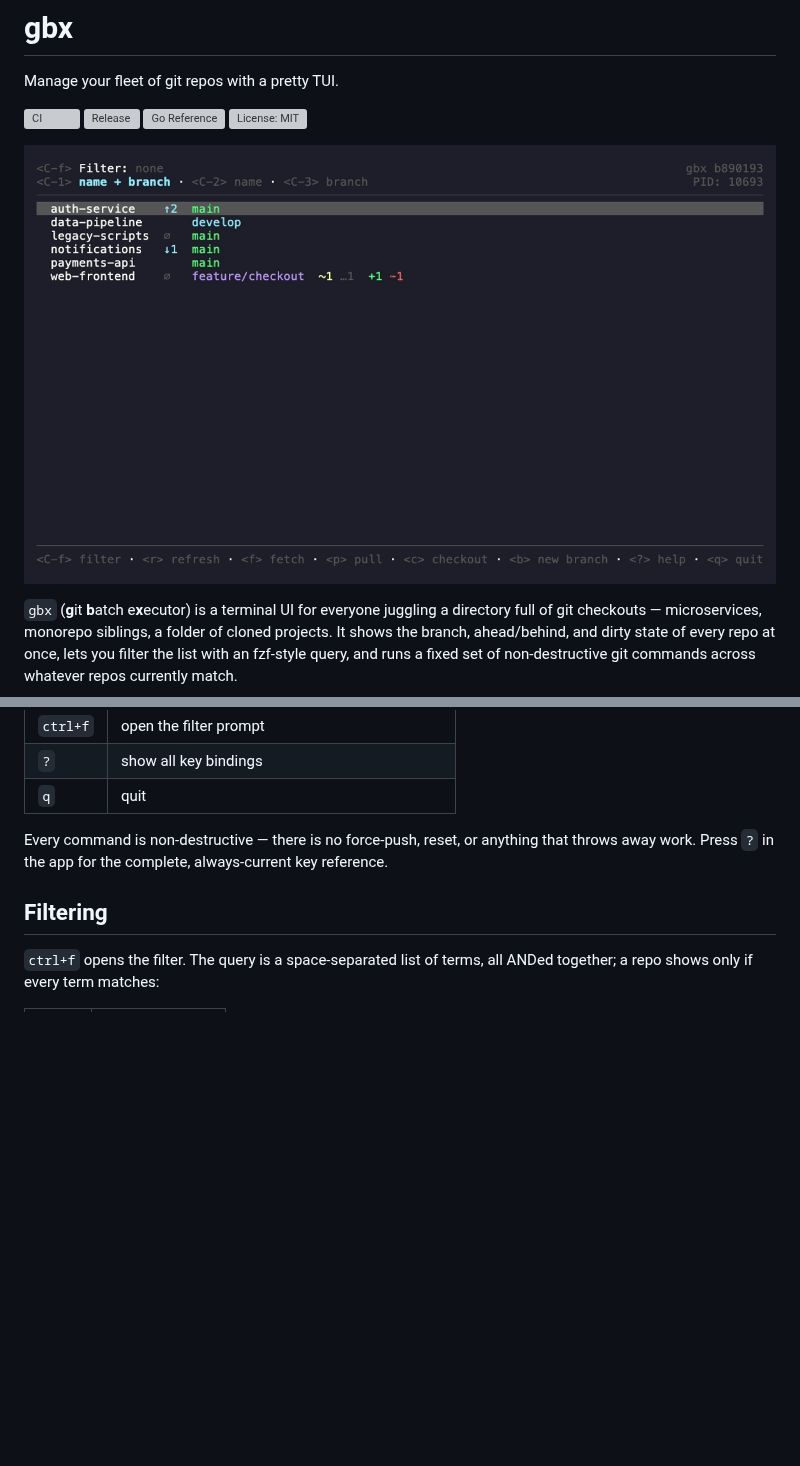
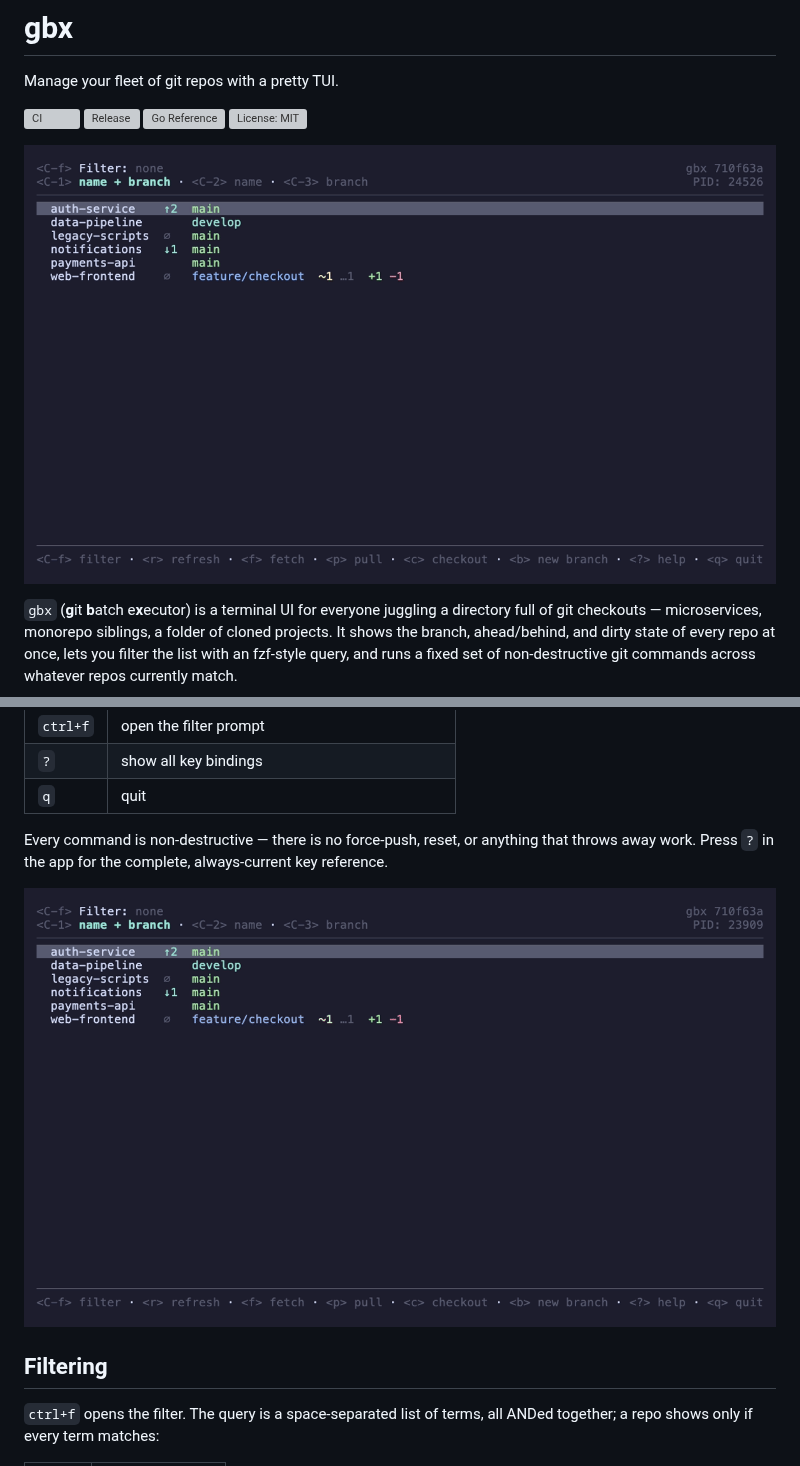
Before and after one commit to deemson/gbx, a Markdown page: README.md, 2 parts joined by grey strips. Rendered like a GitHub page; pictures changed too: assets/batch-pull.gif (added), assets/demo.gif (deleted), assets/overview.gif (added); blank space fills up the shorter version; grey boxes are pictures that could not be loaded.

Commit message:
chore: split monolithic demo into four focused clips
Replace the single demo.tape/demo.gif with per-feature clips under demos/,
each embedded beside its matching README section: overview (hero), filter,
batch-pull, and shell. The `demo` recipe is now parameterized (`just demo
[name]`) and regenerates the throwaway fixture before every tape so the
mutating pull clip always has its behind-repo and clip order never matters.

Co-Authored-By: Claude Opus 4.8 <noreply@anthropic.com>

```diff
--- a/README.md
+++ b/README.md
@@ -7,7 +7,7 @@ Manage your fleet of git repos with a pretty TUI.
 [![Go Reference](https://pkg.go.dev/badge/github.com/deemson/gbx.svg)](https://pkg.go.dev/github.com/deemson/gbx)
 [![License: MIT](https://img.shields.io/github/license/deemson/gbx)](LICENSE)
 
-![gbx demo](assets/demo.gif)
+![gbx overview](assets/overview.gif)
 
 `gbx` (**g**it **b**atch e**x**ecutor) is a terminal UI for everyone juggling a
 directory full of git checkouts — microservices, monorepo siblings, a folder of
@@ -58,6 +58,8 @@ Every command is non-destructive — there is no force-push, reset, or anything
 that throws away work. Press `?` in the app for the complete, always-current key
 reference.
 
+![running pull across the filtered set](assets/batch-pull.gif)
+
 ## Filtering
 
 `ctrl+f` opens the filter. The query is a space-separated list of terms, all
```
Also changed, not shown: other parts of README.md (+4 -0 lines), assets/filter.gif (added), assets/shell.gif (added), 6 other files.
